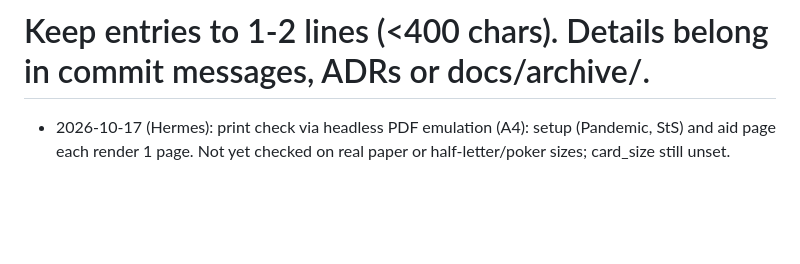
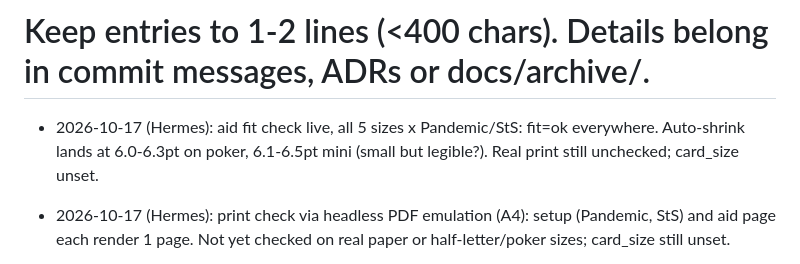
Before and after one commit to coryisakson/rogue, a Markdown page: docs/PROGRESS.md, the part around the change. Rendered like a GitHub page; blank space fills up the shorter version.

Commit message:
docs: aid card-size fit results

```diff
--- a/docs/PROGRESS.md
+++ b/docs/PROGRESS.md
@@ -1,5 +1,6 @@
 # Progress log (newest first). One dated line per meaningful change.
 # Keep entries to 1-2 lines (<400 chars). Details belong in commit messages, ADRs or docs/archive/.
+- 2026-10-17 (Hermes): aid fit check live, all 5 sizes x Pandemic/StS: fit=ok everywhere. Auto-shrink lands at 6.0-6.3pt on poker, 6.1-6.5pt mini (small but legible?). Real print still unchecked; card_size unset.
 - 2026-10-17 (Hermes): print check via headless PDF emulation (A4): setup (Pandemic, StS) and aid page each render 1 page. Not yet checked on real paper or half-letter/poker sizes; card_size still unset.
 - 2026-10-16 (Hermes): 0.0.101: admin tab badges (claims, FAQ queue, text quality, game requests, approvals, review log) showing what waits for a human.
 - 2026-10-16 (Hermes): 0.0.100: languages en/de/zh/es/it (profile > cookie > browser), switcher on every page, users.language (0031), multilingual chat (question translated to rulebook language, answer in user language), per-role AI endpoints (Claude MULTI env unset until RGE-A18 key).
```
